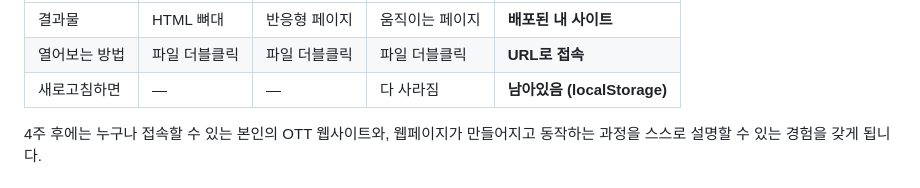
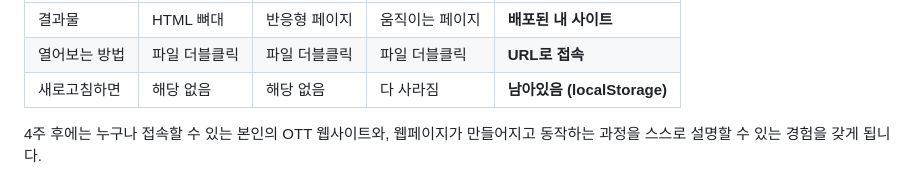
Before and after one commit to KMU-WINK/2026-WebBasic-Challenge, a Markdown page: README.md, the part around one of its changes. Drawn GitHub-style.

Commit message:
docs: README의 em dash 제거
Co-Authored-By: Claude Fable 5.1 <noreply@anthropic.com>

```diff
--- a/README.md
+++ b/README.md
@@ -74,7 +74,7 @@ HTML · CSS · JavaScript, 그리고 제출과 배포를 위한 Git/GitHub · Gi
 | --- | --- | --- | --- | --- |
 | 결과물 | HTML 뼈대 | 반응형 페이지 | 움직이는 페이지 | **배포된 내 사이트** |
 | 열어보는 방법 | 파일 더블클릭 | 파일 더블클릭 | 파일 더블클릭 | **URL로 접속** |
-| 새로고침하면 | — | — | 다 사라짐 | **남아있음 (localStorage)** |
+| 새로고침하면 | 해당 없음 | 해당 없음 | 다 사라짐 | **남아있음 (localStorage)** |
 
 4주 후에는 누구나 접속할 수 있는 본인의 OTT 웹사이트와, 웹페이지가 만들어지고 동작하는 과정을 스스로 설명할 수 있는 경험을 갖게 됩니다.
 
```
Also changed, not shown: other parts of README.md (+7 -7 lines).
